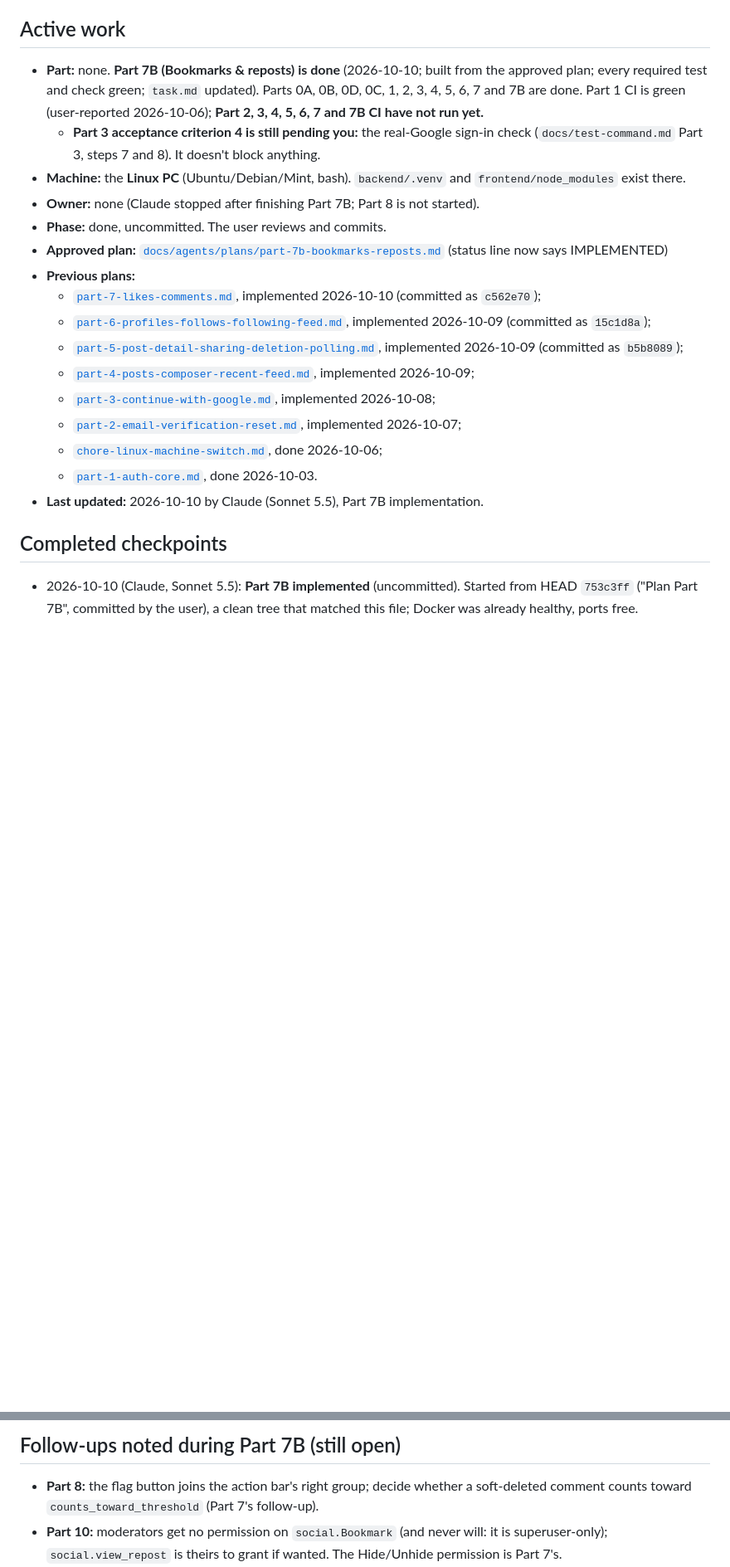
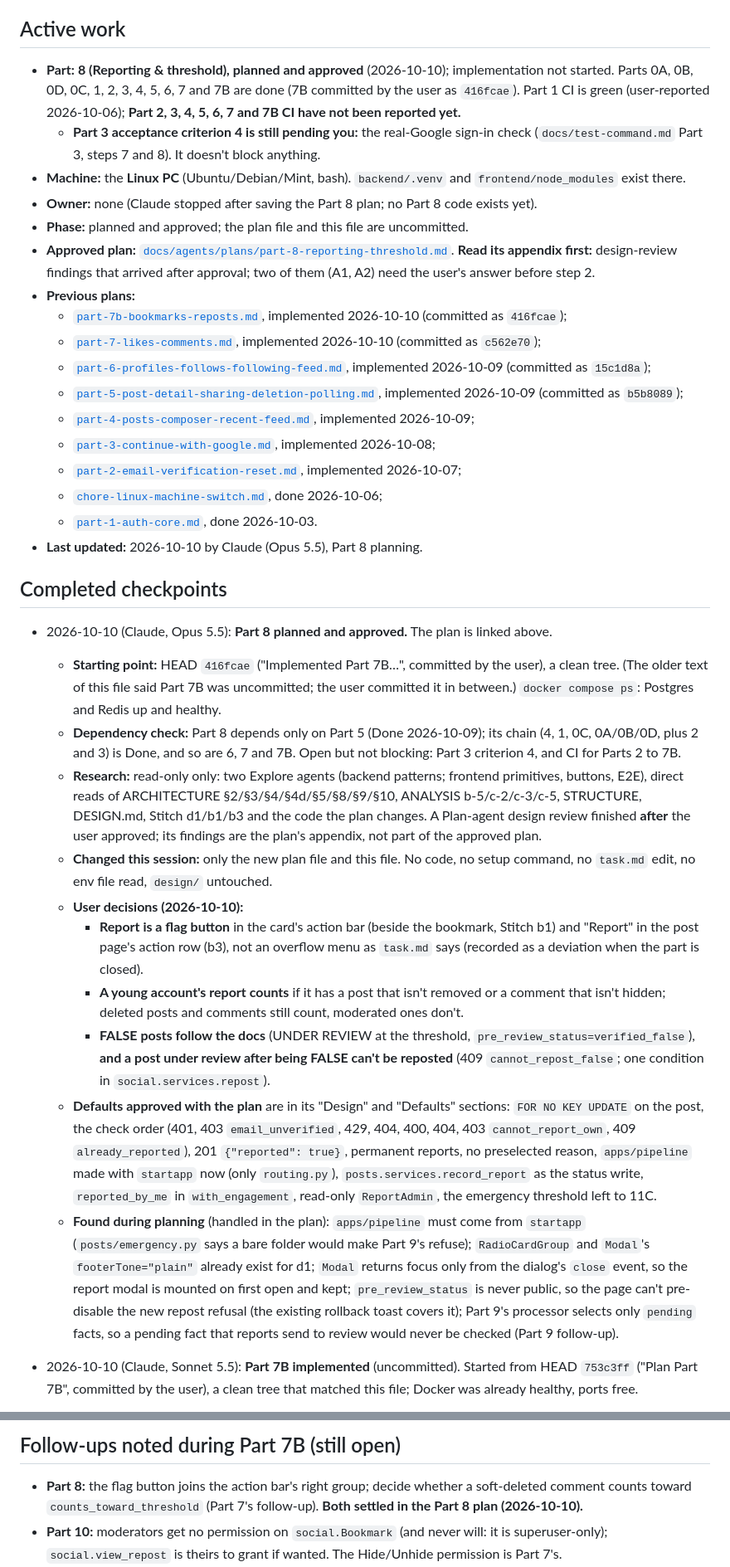
Before and after one commit to Sanjoyte/Rumor-Zero, a Markdown page: docs/agents/HANDOFF.md, 2 parts joined by grey strips. Shown at 83% size. Drawn GitHub-style; blank space fills up the shorter version.

Commit message:
Plan Part 8

```diff
--- a/docs/agents/HANDOFF.md
+++ b/docs/agents/HANDOFF.md
@@ -6,19 +6,20 @@ read-only git output.
 
 ## Active work
 
-- **Part:** none. **Part 7B (Bookmarks & reposts) is done** (2026-10-10; built from the approved plan; every required
-  test and check green; `task.md` updated). Parts 0A, 0B, 0D, 0C, 1, 2, 3, 4, 5, 6, 7 and 7B are done. Part 1 CI is
-  green (user-reported 2026-10-06); **Part 2, 3, 4, 5, 6, 7 and 7B CI have not run yet.**
+- **Part:** **8 (Reporting & threshold), planned and approved** (2026-10-10); implementation not started. Parts 0A, 0B,
+  0D, 0C, 1, 2, 3, 4, 5, 6, 7 and 7B are done (7B committed by the user as `416fcae`). Part 1 CI is green (user-reported
+  2026-10-06); **Part 2, 3, 4, 5, 6, 7 and 7B CI have not been reported yet.**
   - **Part 3 acceptance criterion 4 is still pending you:** the real-Google sign-in check
     (`docs/test-command.md` Part 3, steps 7 and 8). It doesn't block anything.
 - **Machine:** the **Linux PC** (Ubuntu/Debian/Mint, bash). `backend/.venv` and
   `frontend/node_modules` exist there.
-- **Owner:** none (Claude stopped after finishing Part 7B; Part 8 is not started).
-- **Phase:** done, uncommitted. The user reviews and commits.
+- **Owner:** none (Claude stopped after saving the Part 8 plan; no Part 8 code exists yet).
+- **Phase:** planned and approved; the plan file and this file are uncommitted.
 - **Approved plan:**
-  [`docs/agents/plans/part-7b-bookmarks-reposts.md`](plans/part-7b-bookmarks-reposts.md)
-  (status line now says IMPLEMENTED)
+  [`docs/agents/plans/part-8-reporting-threshold.md`](plans/part-8-reporting-threshold.md). **Read its appendix
+  first:** design-review findings that arrived after approval; two of them (A1, A2) need the user's answer before step 2.
 - **Previous plans:**
+  - [`part-7b-bookmarks-reposts.md`](plans/part-7b-bookmarks-reposts.md), implemented 2026-10-10 (committed as `416fcae`);
   - [`part-7-likes-comments.md`](plans/part-7-likes-comments.md), implemented 2026-10-10 (committed as `c562e70`);
   - [`part-6-profiles-follows-following-feed.md`](plans/part-6-profiles-follows-following-feed.md),
     implemented 2026-10-09 (committed as `15c1d8a`);
@@ -32,9 +33,38 @@ read-only git output.
     2026-10-07;
   - [`chore-linux-machine-switch.md`](plans/chore-linux-machine-switch.md), done 2026-10-06;
   - [`part-1-auth-core.md`](plans/part-1-auth-core.md), done 2026-10-03.
-- **Last updated:** 2026-10-10 by Claude (Sonnet 5.5), Part 7B implementation.
+- **Last updated:** 2026-10-10 by Claude (Opus 5.5), Part 8 planning.
 
 ## Completed checkpoints
+
+- 2026-10-10 (Claude, Opus 5.5): **Part 8 planned and approved.** The plan is linked above.
+  - **Starting point:** HEAD `416fcae` ("Implemented Part 7B…", committed by the user), a clean tree. (The older text of this
+    file said Part 7B was uncommitted; the user committed it in between.) `docker compose ps`: Postgres and Redis up and healthy.
+  - **Dependency check:** Part 8 depends only on Part 5 (Done 2026-10-09); its chain (4, 1, 0C, 0A/0B/0D, plus 2 and 3) is Done,
+    and so are 6, 7 and 7B. Open but not blocking: Part 3 criterion 4, and CI for Parts 2 to 7B.
+  - **Research:** read-only only: two Explore agents (backend patterns; frontend primitives, buttons, E2E), direct reads of
+    ARCHITECTURE §2/§3/§4/§4d/§5/§8/§9/§10, ANALYSIS b-5/c-2/c-3/c-5, STRUCTURE, DESIGN.md, Stitch d1/b1/b3 and the code the plan
+    changes. A Plan-agent design review finished **after** the user approved; its findings are the plan's appendix, not part of
+    the approved plan.
+  - **Changed this session:** only the new plan file and this file. No code, no setup command, no `task.md` edit, no env file
+    read, `design/` untouched.
+  - **User decisions (2026-10-10):**
+    - **Report is a flag button** in the card's action bar (beside the bookmark, Stitch b1) and "Report" in the post page's
+      action row (b3), not an overflow menu as `task.md` says (recorded as a deviation when the part is closed).
+    - **A young account's report counts** if it has a post that isn't removed or a comment that isn't hidden; deleted posts and
+      comments still count, moderated ones don't.
+    - **FALSE posts follow the docs** (UNDER REVIEW at the threshold, `pre_review_status=verified_false`), **and a post under
+      review after being FALSE can't be reposted** (409 `cannot_repost_false`; one condition in `social.services.repost`).
+  - **Defaults approved with the plan** are in its "Design" and "Defaults" sections: `FOR NO KEY UPDATE` on the post, the check
+    order (401, 403 `email_unverified`, 429, 404, 400, 404, 403 `cannot_report_own`, 409 `already_reported`), 201
+    `{"reported": true}`, permanent reports, no preselected reason, `apps/pipeline` made with `startapp` now (only
+    `routing.py`), `posts.services.record_report` as the status write, `reported_by_me` in `with_engagement`, read-only
+    `ReportAdmin`, the emergency threshold left to 11C.
+  - **Found during planning** (handled in the plan): `apps/pipeline` must come from `startapp` (`posts/emergency.py` says a bare
+    folder would make Part 9's refuse); `RadioCardGroup` and `Modal`'s `footerTone="plain"` already exist for d1; `Modal` returns
+    focus only from the dialog's `close` event, so the report modal is mounted on first open and kept; `pre_review_status` is
+    never public, so the page can't pre-disable the new repost refusal (the existing rollback toast covers it); Part 9's processor
+    selects only `pending` facts, so a pending fact that reports send to review would never be checked (Part 9 follow-up).
 
 - 2026-10-10 (Claude, Sonnet 5.5): **Part 7B implemented** (uncommitted). Started from HEAD `753c3ff` ("Plan Part 7B",
   committed by the user), a clean tree that matched this file; Docker was already healthy, ports free.
@@ -1050,7 +1083,7 @@ in the guide), then run the guides' Linux commands. Docker Desktop's Linux engin
 ## Follow-ups noted during Part 7B (still open)
 
 - **Part 8:** the flag button joins the action bar's right group; decide whether a soft-deleted comment counts toward
-  `counts_toward_threshold` (Part 7's follow-up).
+  `counts_toward_threshold` (Part 7's follow-up). **Both settled in the Part 8 plan (2026-10-10).**
 - **Part 10:** moderators get no permission on `social.Bookmark` (and never will: it is superuser-only); `social.view_repost` is theirs to
   grant if wanted. The Hide/Unhide permission is Part 7's.
 - **Part 11B:** repost score events read `status_at_repost` (always one of `pending`, `published`, `verified_true`, `under_review`); an
```
Also changed, not shown: other parts of docs/agents/HANDOFF.md (+19 -16 lines), 1 other file.
